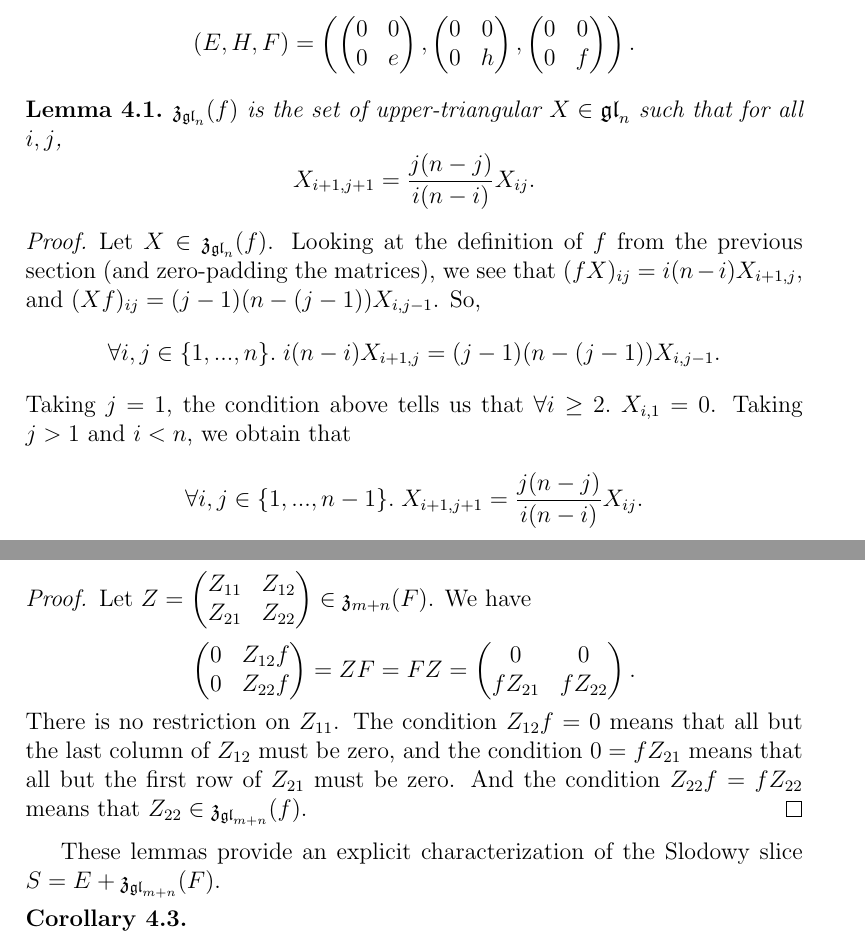
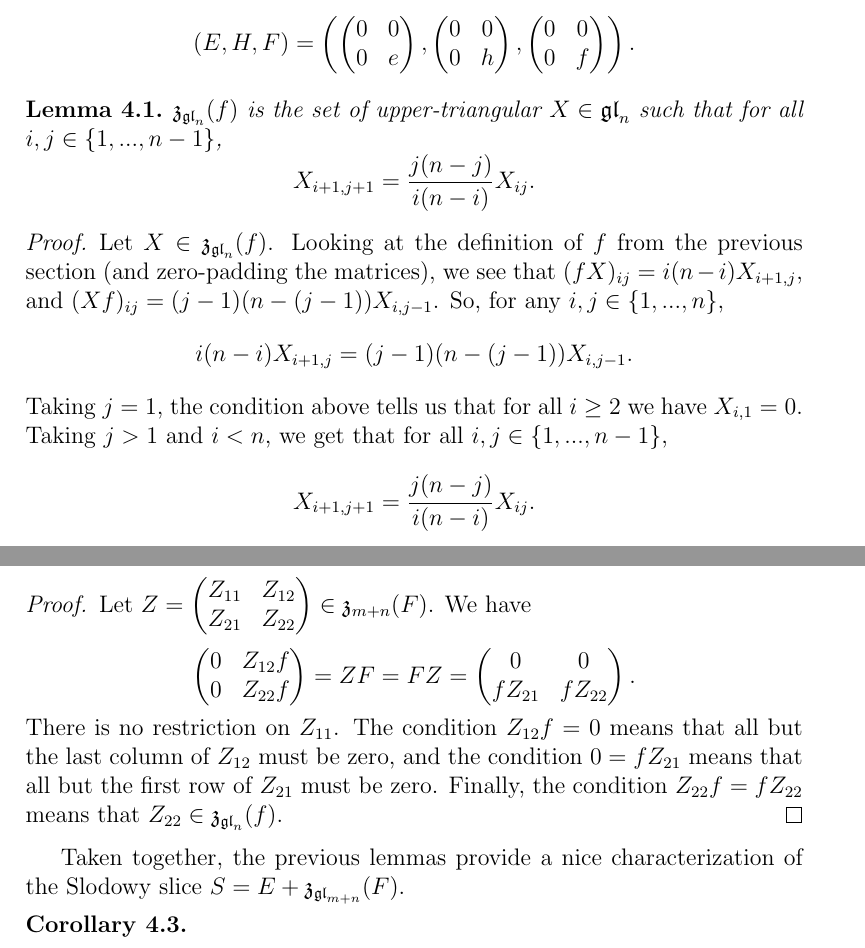
Before and after one commit to OwenConoly/springer, a LaTeX paper (paper.tex): two parts of pages 9 and 10 of 32, joined at a grey line, cut so that both start at the same text. Compiled offline with pdfLaTeX.

Commit message:
up to section 4.2

```diff
--- a/paper.tex
+++ b/paper.tex
@@ -275,17 +275,17 @@ Embedding this into \(\gl_{m + n}\) as described previously, we obtain
 \[(E, H, F) = \left(\begin{pmatrix}0 & 0 \\0 & e\end{pmatrix}, \begin{pmatrix}0 & 0 \\0 & h\end{pmatrix}, \begin{pmatrix}0 & 0 \\0 & f\end{pmatrix}\right).\]
 
 \begin{lemma}\label{small_centralizer}
-    \(\mathfrak{z}_{\gl_n}(f)\) is the set of upper-triangular \(X \in \gl_n\) such that for all \(i,j\),
+    \(\mathfrak{z}_{\gl_n}(f)\) is the set of upper-triangular \(X \in \gl_n\) such that for all \(i,j \in \{1,...,n-1\}\),
     \[X_{i + 1,j + 1} = \frac{j(n - j)}{i(n - i)} X_{ij}.\]
 \end{lemma}
 \begin{proof}
     Let \(X \in \mathfrak{z}_{\gl_n}(f)\).
     Looking at the definition of \(f\) from the previous section (and zero-padding the matrices), we see that \((fX)_{ij} = i (n - i) X_{i + 1,j}\), and \((Xf)_{ij} = (j - 1)(n - (j - 1)) X_{i, j - 1}\).
-    So,
-    \[\forall i, j \in \{1, ..., n\}. \; i(n - i)X_{i + 1,j} = (j - 1)(n - (j - 1))X_{i, j - 1}.\]
-    Taking \(j = 1\), the condition above tells us that \(\forall i \geq 2. \; X_{i, 1} = 0\).
-    Taking \(j > 1\) and \(i < n\), we obtain that
-    \[\forall i, j \in \{1, ..., n - 1\}. \; X_{i + 1, j + 1} = \frac{j(n - j)}{i(n - i)} X_{ij}.\]
+    So, for any \(i, j \in \{1,...,n\}\),
+    \[i(n - i)X_{i + 1,j} = (j - 1)(n - (j - 1))X_{i, j - 1}.\]
+    Taking \(j = 1\), the condition above tells us that for all \(i \geq 2\) we have \(X_{i, 1} = 0\).
+    Taking \(j > 1\) and \(i < n\), we get that for all \(i,j \in \{1,...,n-1\}\),
+    \[X_{i + 1, j + 1} = \frac{j(n - j)}{i(n - i)} X_{ij}.\]
     So, every \(X \in \mathfrak{z}_{\gl_n}(f)\) is upper triangular and satisfies the condition above.
     Conversely, it is clear that for such \(X\) we have \(fX = Xf\).
 \end{proof}
@@ -307,10 +307,10 @@ Embedding this into \(\gl_{m + n}\) as described previously, we obtain
     \[\begin{pmatrix}0 & Z_{12}f\\0 & Z_{22} f\end{pmatrix} =  ZF = FZ = \begin{pmatrix}0 & 0\\fZ_{21} & fZ_{22}\end{pmatrix}.\]
     There is no restriction on \(Z_{11}\).
     The condition \(Z_{12}f = 0\) means that all but the last column of \(Z_{12}\) must be zero, and the condition \(0 = fZ_{21}\) means that all but the first row of \(Z_{21}\) must be zero.
-    And the condition \(Z_{22}f = fZ_{22}\) means that \(Z_{22} \in \mathfrak{z}_{\gl_{m + n}}(f)\).
+    Finally, the condition \(Z_{22}f = fZ_{22}\) means that \(Z_{22} \in \mathfrak{z}_{\gl_n}(f)\).
 \end{proof}
 
-These lemmas provide an explicit characterization of the Slodowy slice \(S = E + \mathfrak{z}_{\gl_{m + n}}(F)\).
+Taken together, the previous lemmas provide a nice characterization of the Slodowy slice \(S = E + \mathfrak{z}_{\gl_{m + n}}(F)\).
 \begin{corollary}\label{slodowy_slice}
     \[S = \left\{\begin{pNiceArray}{ccc|ccc}
         & & & & & \vert \\
```
Also changed, not shown: paper.pdf.
